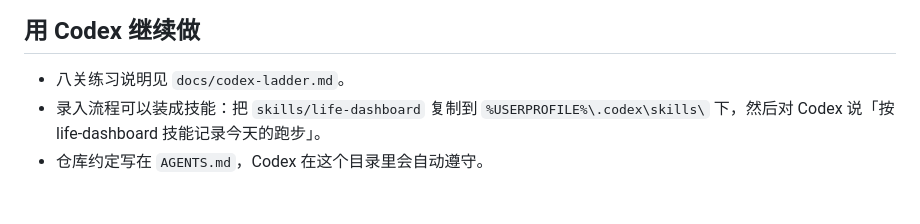
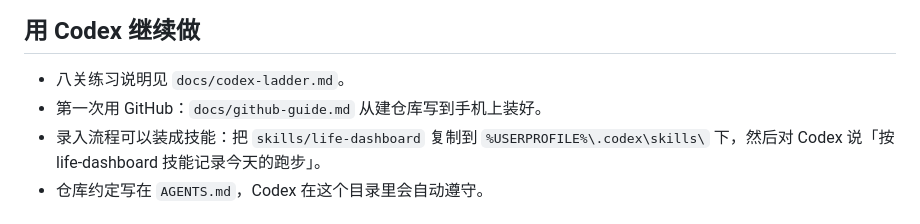
Before and after one commit to xuekezhang1990-del/nian, a Markdown page: README.md, the part around the change. Rendered like a GitHub page.

Commit message:
docs: add beginner GitHub publishing guide

```diff
--- a/README.md
+++ b/README.md
@@ -59,6 +59,7 @@ node scripts/validate-data.mjs  # 校验契约，必须输出 data check: OK
 ## 用 Codex 继续做
 
 - 八关练习说明见 `docs/codex-ladder.md`。
+- 第一次用 GitHub：`docs/github-guide.md` 从建仓库写到手机上装好。
 - 录入流程可以装成技能：把 `skills/life-dashboard` 复制到 `%USERPROFILE%\.codex\skills\` 下，然后对 Codex 说「按 life-dashboard 技能记录今天的跑步」。
 - 仓库约定写在 `AGENTS.md`，Codex 在这个目录里会自动遵守。
 
```
Also changed, not shown: AGENTS.md (+1 -0 lines), docs/github-guide.md (added, +106 -0 lines).
